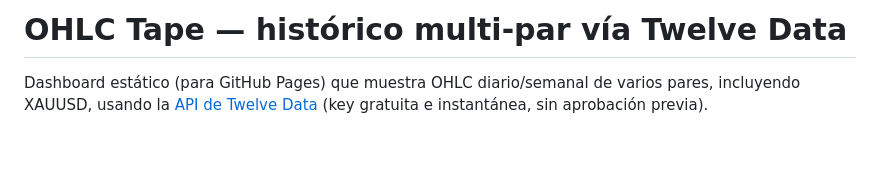
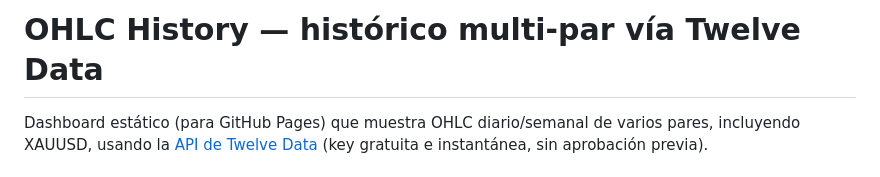
Before and after one commit to ijserrano/ohlc-history, a Markdown page: README.md, the part around the change. Drawn GitHub-style; blank space fills up the shorter version.

```diff
--- a/README.md
+++ b/README.md
@@ -1,4 +1,4 @@
-# OHLC Tape — histórico multi-par vía Twelve Data
+# OHLC History — histórico multi-par vía Twelve Data
 
 Dashboard estático (para GitHub Pages) que muestra OHLC diario/semanal de varios
 pares, incluyendo XAUUSD, usando la [API de Twelve Data](https://twelvedata.com/docs)
```
